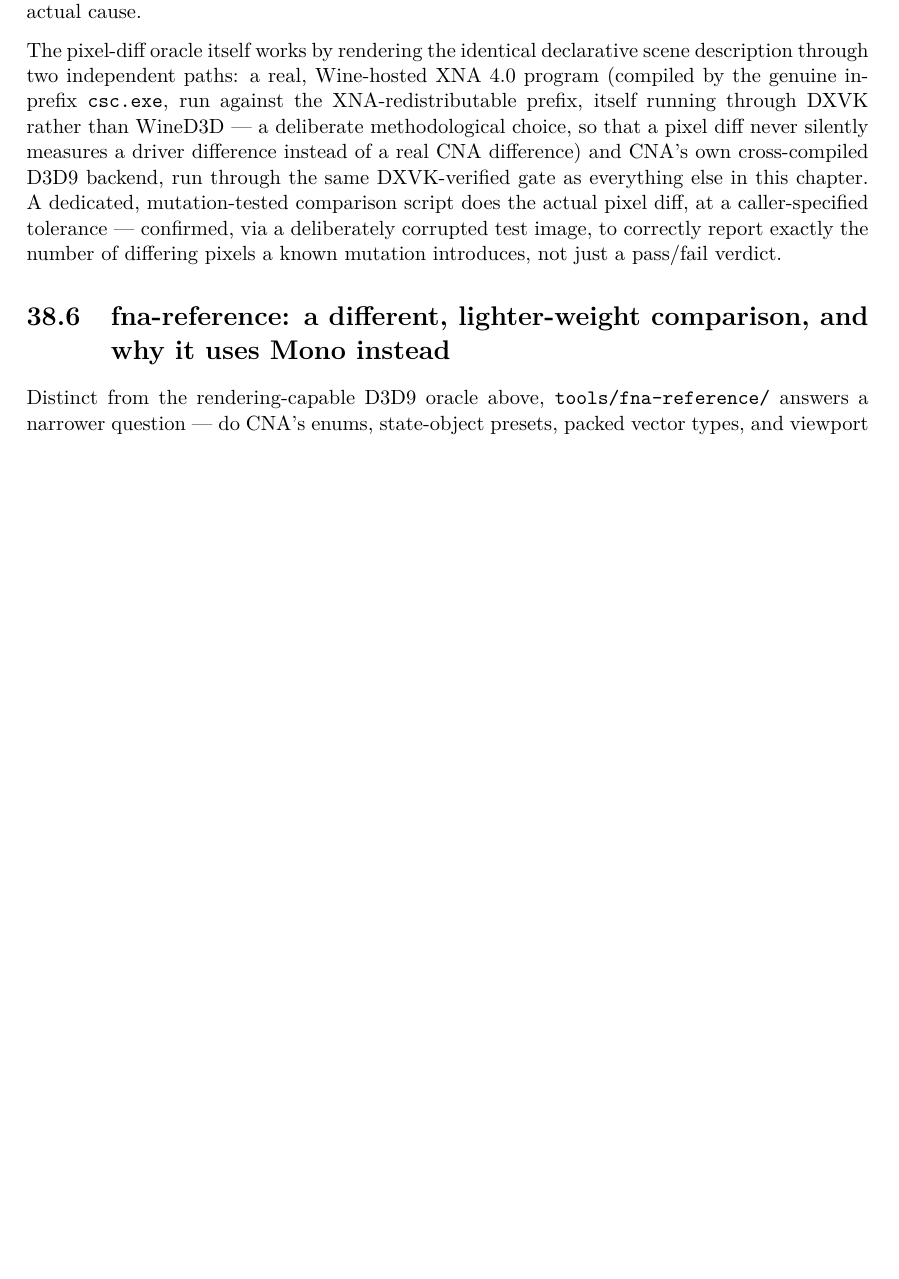
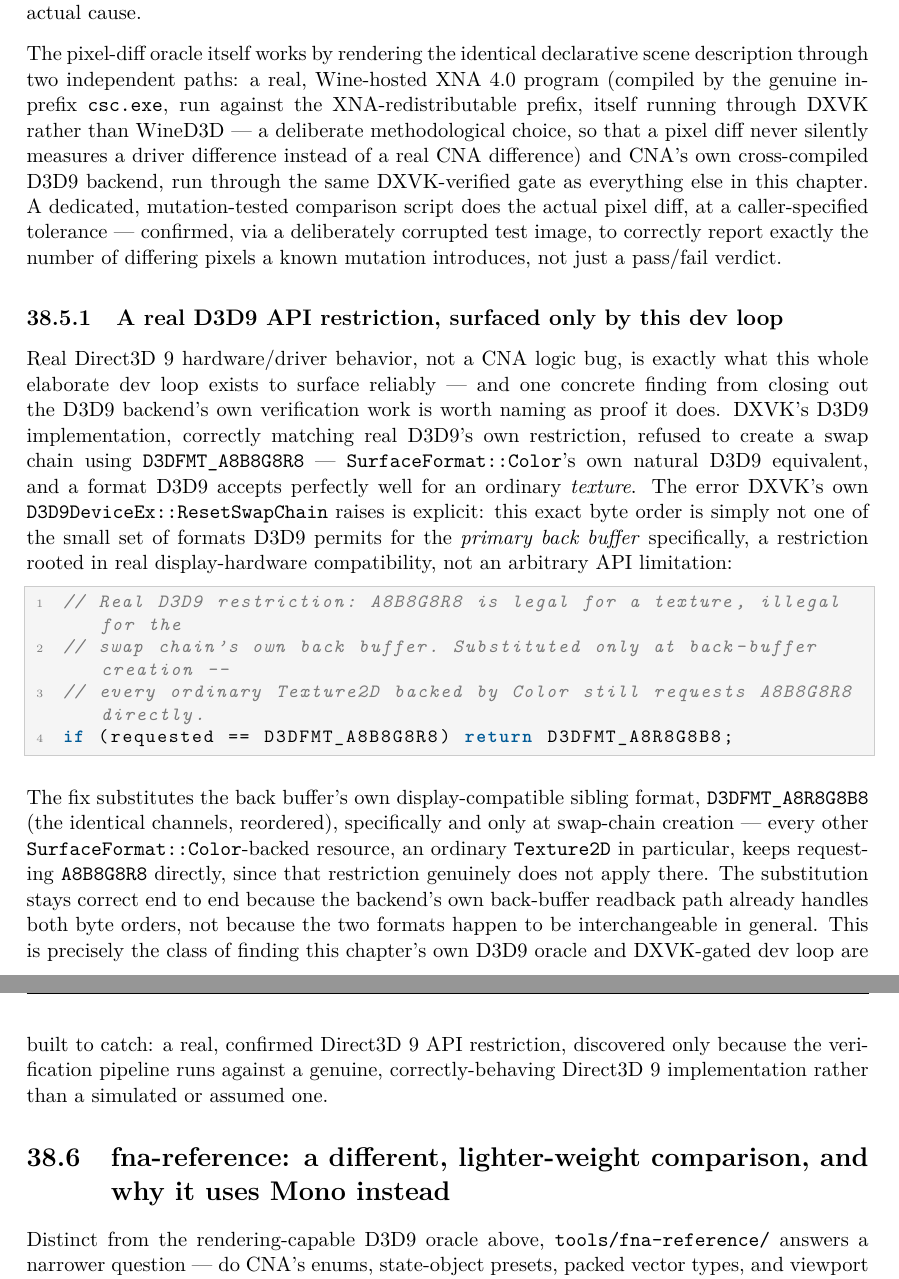
Before and after one commit to openeggbert/cna-bible, a LaTeX thesis (latex/book/main.tex, which reads latex/book/chapters/part8-crossplatform/ch38-windows-wine.tex): part of page 275 of 347 before the commit and two parts of pages 275 and 276 of 347 after it, the two joined at a grey line, cut so that both start at the same text, the shorter picture padded with empty space. Compiled offline with pdfLaTeX.

Commit message:
Chapter 38 (Windows/Wine): depth pass — real D3D9 swap-chain format restriction found by DXVK

```diff
--- a/latex/book/chapters/part8-crossplatform/ch38-windows-wine.tex
+++ b/latex/book/chapters/part8-crossplatform/ch38-windows-wine.tex
@@ -117,6 +117,37 @@ a caller-specified tolerance --- confirmed, via a deliberately corrupted test im
 correctly report exactly the number of differing pixels a known mutation introduces, not just
 a pass/fail verdict.
 
+\subsection{A real D3D9 API restriction, surfaced only by this dev loop}
+
+Real Direct3D~9 hardware/driver behavior, not a CNA logic bug, is exactly what this whole
+elaborate dev loop exists to surface reliably --- and one concrete finding from closing out the
+D3D9 backend's own verification work is worth naming as proof it does. DXVK's D3D9
+implementation, correctly matching real D3D9's own restriction, refused to create a swap chain
+using \texttt{D3DFMT\_A8B8G8R8} --- \cnaclass{SurfaceFormat::Color}'s own natural D3D9
+equivalent, and a format D3D9 accepts perfectly well for an ordinary \emph{texture}. The error
+DXVK's own \texttt{D3D9DeviceEx::ResetSwapChain} raises is explicit: this exact byte order is
+simply not one of the small set of formats D3D9 permits for the \emph{primary back buffer}
+specifically, a restriction rooted in real display-hardware compatibility, not an arbitrary API
+limitation:
+
+\begin{lstlisting}
+// Real D3D9 restriction: A8B8G8R8 is legal for a texture, illegal for the
+// swap chain's own back buffer. Substituted only at back-buffer creation --
+// every ordinary Texture2D backed by Color still requests A8B8G8R8 directly.
+if (requested == D3DFMT_A8B8G8R8) return D3DFMT_A8R8G8B8;
+\end{lstlisting}
+
+The fix substitutes the back buffer's own display-compatible sibling format,
+\texttt{D3DFMT\_A8R8G8B8} (the identical channels, reordered), specifically and only at swap-chain
+creation --- every other \cnaclass{SurfaceFormat::Color}-backed resource, an ordinary
+\cnaclass{Texture2D} in particular, keeps requesting \texttt{A8B8G8R8} directly, since that
+restriction genuinely does not apply there. The substitution stays correct end to end because
+the backend's own back-buffer readback path already handles both byte orders, not because the
+two formats happen to be interchangeable in general. This is precisely the class of finding
+this chapter's own D3D9 oracle and DXVK-gated dev loop are built to catch: a real, confirmed
+Direct3D~9 API restriction, discovered only because the verification pipeline runs against a
+genuine, correctly-behaving Direct3D~9 implementation rather than a simulated or assumed one.
+
 \section{fna-reference: a different, lighter-weight comparison, and why it uses Mono instead}
 
 Distinct from the rendering-capable D3D9 oracle above, \texttt{tools/fna-reference/} answers
```
Also changed, not shown: PLAN.md (+1 -1 lines).
